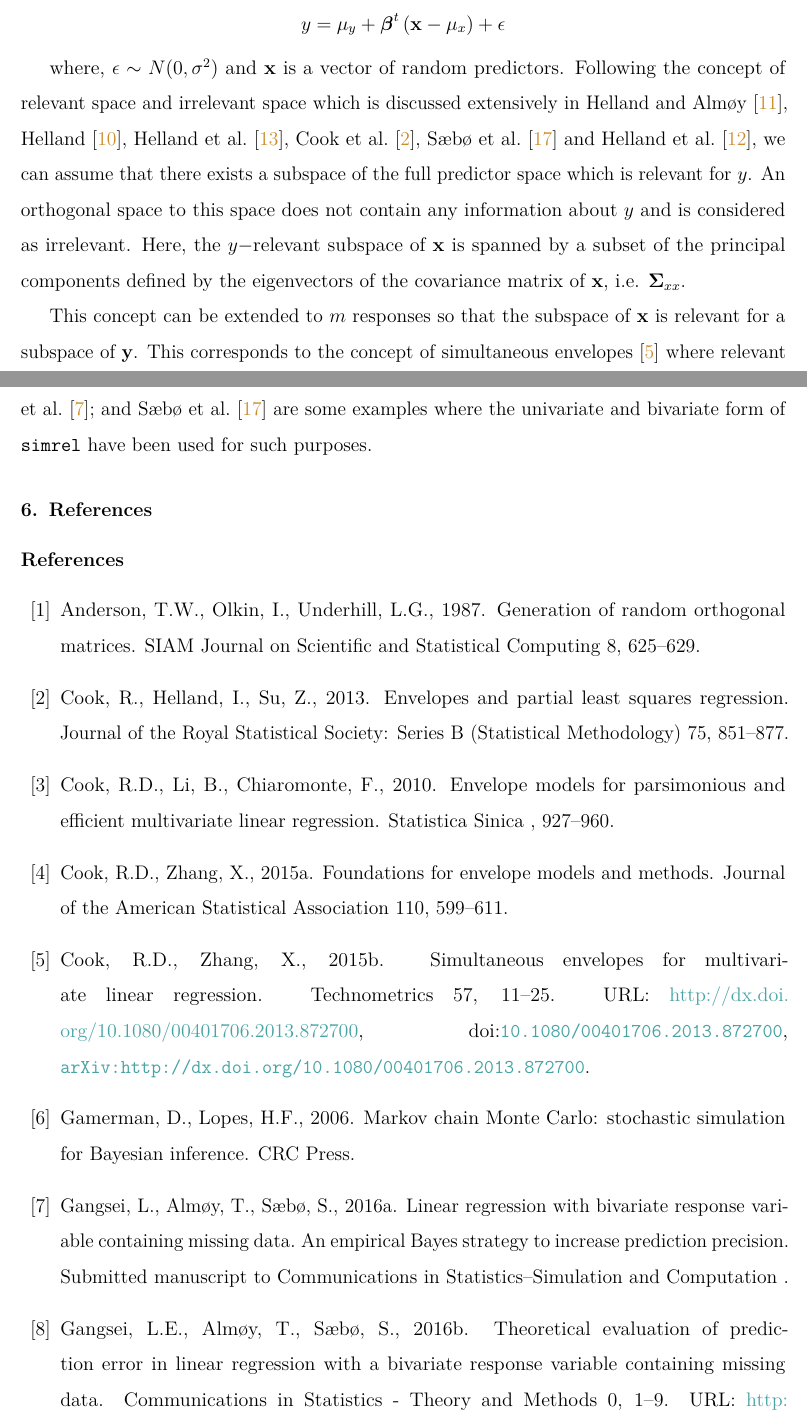
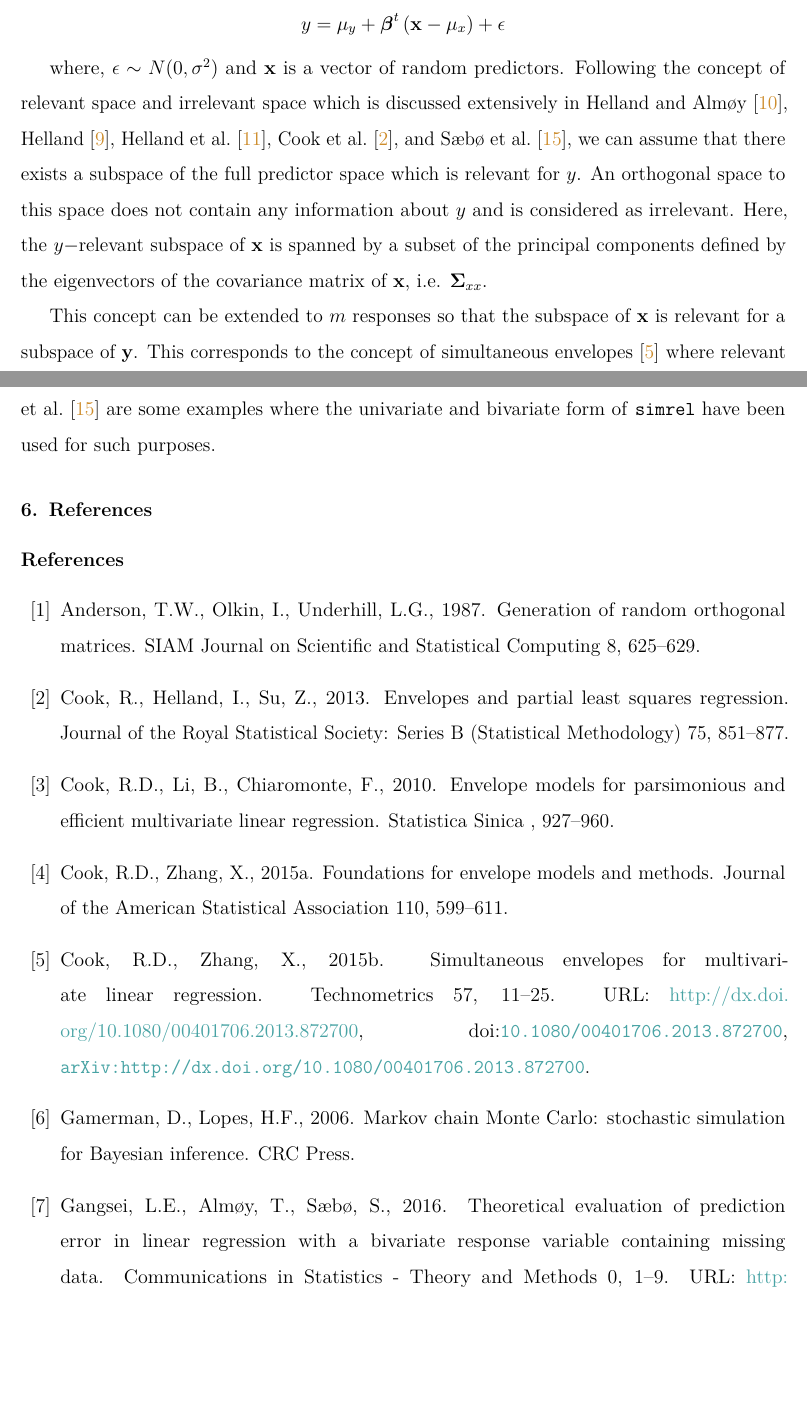
Before and after one commit to therimalaya/simrel-m, a LaTeX paper (docs/main.tex): two parts of pages 5 and 17 of 19, joined at a grey line, cut so that both start at the same text, the shorter picture padded with empty space. Compiled offline with pdfLaTeX.

Commit message:
Some References Removed

```diff
--- a/docs/main.tex
+++ b/docs/main.tex
@@ -442,14 +442,14 @@ where, \(\epsilon \sim N(0, \sigma^2)\) and \(\mathbf{x}\) is a vector
 of random predictors. Following the concept of relevant space and
 irrelevant space which is discussed extensively in
 \citet{helland1994comparison}, \citet{Helland2000},
-\citet{helland2012near}, \citet{cook2013envelopes},
-\citet{saebo2015simrel} and \citet{helland2017}, we can assume that
-there exists a subspace of the full predictor space which is relevant
-for \(y\). An orthogonal space to this space does not contain any
-information about \(y\) and is considered as irrelevant. Here, the
-\(y-\)relevant subspace of \(\mathbf{x}\) is spanned by a subset of the
-principal components defined by the eigenvectors of the covariance
-matrix of \(\mathbf{x}\), i.e. \(\boldsymbol{\Sigma}_{xx}\).
+\citet{helland2012near}, \citet{cook2013envelopes}, and
+\citet{saebo2015simrel}, we can assume that there exists a subspace of
+the full predictor space which is relevant for \(y\). An orthogonal
+space to this space does not contain any information about \(y\) and is
+considered as irrelevant. Here, the \(y-\)relevant subspace of
+\(\mathbf{x}\) is spanned by a subset of the principal components
+defined by the eigenvectors of the covariance matrix of \(\mathbf{x}\),
+i.e. \(\boldsymbol{\Sigma}_{xx}\).
 
 This concept can be extended to \(m\) responses so that the subspace of
 \(\mathbf{x}\) is relevant for a subspace of \(\mathbf{y}\). This
@@ -1005,9 +1005,9 @@ Many scientific studies
 simulated data in order to compare their findings with others or assess
 its properties. In many of these situations, a user-friendly and
 versatile simulation tool like \texttt{simrel} can play an important
-role. \citet{gangsei2016theoretical}; \citet{gangsei2016linear}; and
-\citet{saebo2015simrel} are some examples where the univariate and
-bivariate form of \texttt{simrel} have been used for such purposes.
+role. \citet{gangsei2016theoretical} and \citet{saebo2015simrel} are
+some examples where the univariate and bivariate form of \texttt{simrel}
+have been used for such purposes.
 
 \section{References}\label{references}
 
```
Also changed, not shown: docs/main.pdf, letters/Letter.pdf, 8 other files.
